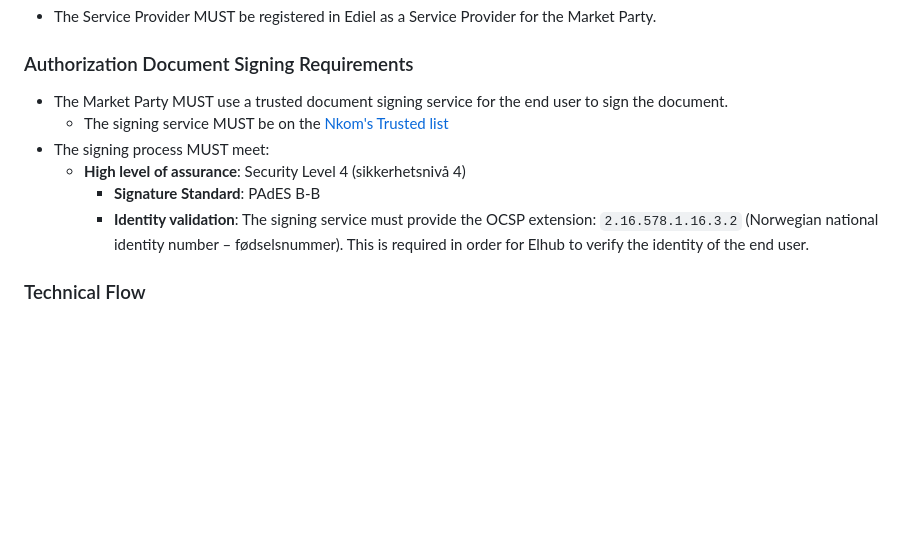
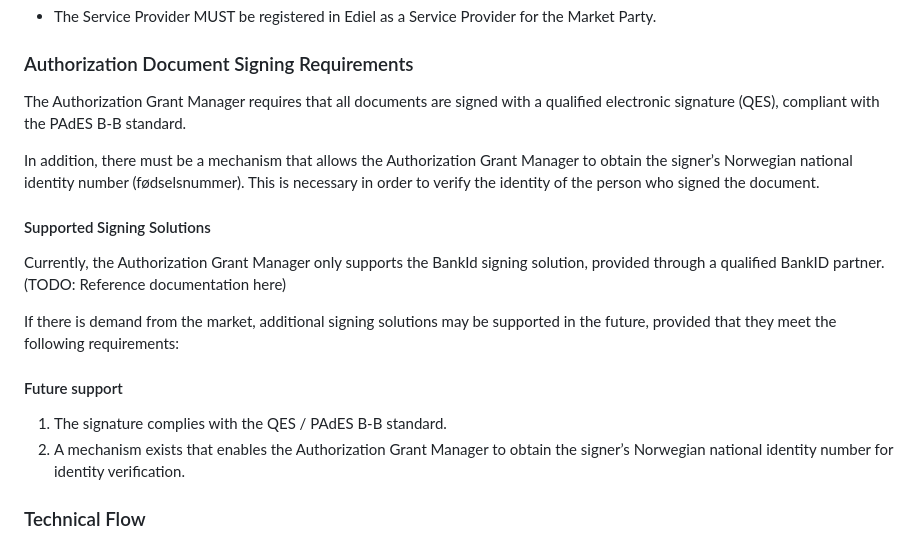
Before and after one commit to elhub/auth-grant-manager, a Markdown page: docs/usage.md, the part around the change. Drawn GitHub-style; blank space fills up the shorter version.

Commit message:
Improve signature requirements

```diff
--- a/docs/usage.md
+++ b/docs/usage.md
@@ -107,14 +107,21 @@ PDF document that meets legal and regulatory standards.
 
 ### Authorization Document Signing Requirements
 
-* The Market Party MUST use a trusted document signing service for the end user to sign the document.
-    * The signing service MUST be on the [Nkom's Trusted list](https://www.nkom.no/tjenester/tillitsliste)
-* The signing process MUST meet:
-    * **High level of assurance**: Security Level 4 (sikkerhetsnivå 4)
-      * **Signature Standard**: PAdES B-B
-      * **Identity validation**: The signing service must provide the OCSP extension: `2.16.578.1.16.3.2`
-            (Norwegian national identity number – fødselsnummer). This is required in order for Elhub to
-            verify the identity of the end user.
+The Authorization Grant Manager requires that all documents are signed with a qualified electronic signature (QES),
+compliant with the PAdES B-B standard.
+
+In addition, there must be a mechanism that allows the Authorization Grant Manager to obtain the signer’s Norwegian
+national identity number (fødselsnummer). This is necessary in order to verify the identity of the person who signed the document.
+
+#### Supported Signing Solutions
+Currently, the Authorization Grant Manager only supports the BankId signing solution, provided through a qualified BankID partner.
+(TODO: Reference documentation here)
+
+If there is demand from the market, additional signing solutions may be supported in the future, provided that they meet the following requirements:
+
+#### Future support
+1. The signature complies with the QES / PAdES B-B standard.
+2. A mechanism exists that enables the Authorization Grant Manager to obtain the signer’s Norwegian national identity number for identity verification.
 
 ### Technical Flow
 
```
